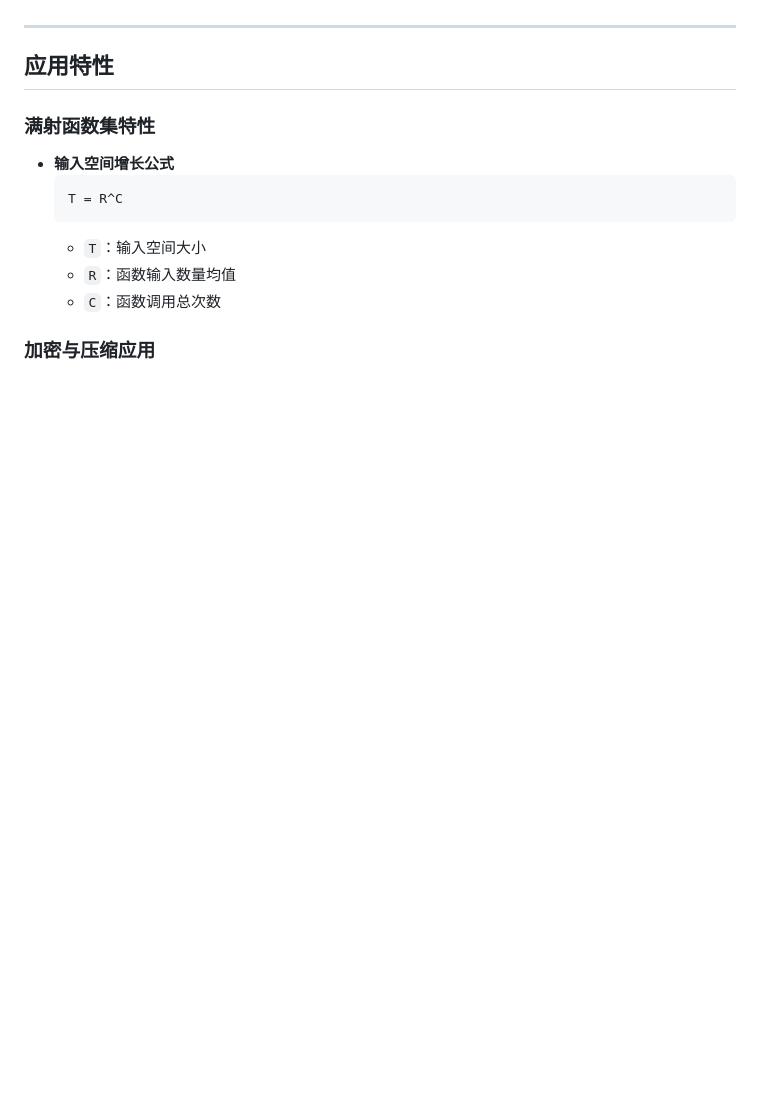
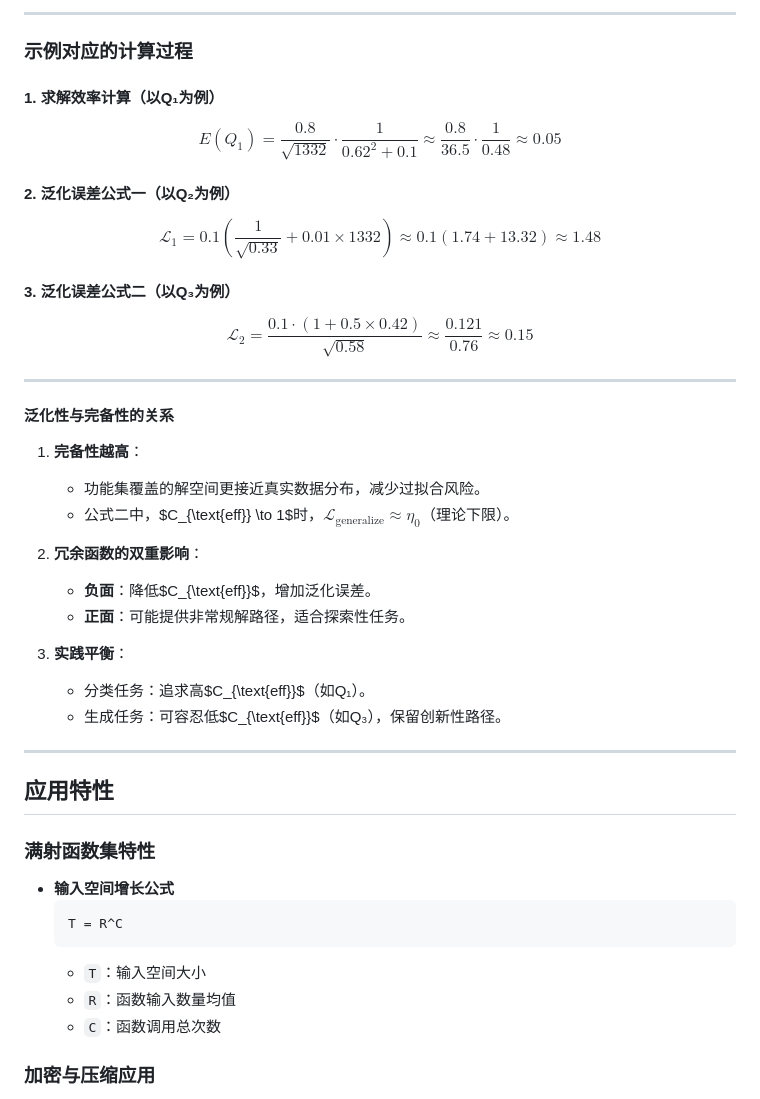
Before and after one commit to gugugu12138/AdaptoFlux, a Markdown page: README.md, the part around one of its changes. GitHub-like rendering; blank space fills up the shorter version.

```diff
--- a/README.md
+++ b/README.md
@@ -404,3 +437,35 @@ F_{\text{完备}} = \{f_1, f_2\}，\text{dim}(\mathcal{M}_1)=4，\text{dim}(\mat
+---
+
+### **示例对应的计算过程**
+#### 1. 求解效率计算（以Q₁为例）
+$$
+E(Q_1) = \frac{0.8}{\sqrt{1332}} \cdot \frac{1}{0.62^2 + 0.1} \approx \frac{0.8}{36.5} \cdot \frac{1}{0.48} \approx 0.05
+$$
+
+#### 2. 泛化误差公式一（以Q₂为例）
+$$
+\mathcal{L}_1 = 0.1 \left( \frac{1}{\sqrt{0.33}} + 0.01 \times 1332 \right) \approx 0.1 \left( 1.74 + 13.32 \right) \approx 1.48
+$$
+
+#### 3. 泛化误差公式二（以Q₃为例）
+$$
+\mathcal{L}_2 = \frac{0.1 \cdot (1 + 0.5 \times 0.42)}{\sqrt{0.58}} \approx \frac{0.121}{0.76} \approx 0.15
+$$
+
+---
+
+#### 泛化性与完备性的关系
+1. **完备性越高**：
+   - 功能集覆盖的解空间更接近真实数据分布，减少过拟合风险。
+   - 公式二中，$C_{\text{eff}} \to 1$时，$\mathcal{L}_{\text{generalize}} \approx \eta_0$（理论下限）。
+
+2. **冗余函数的双重影响**：
+   - **负面**：降低$C_{\text{eff}}$，增加泛化误差。
+   - **正面**：可能提供非常规解路径，适合探索性任务。
+
+3. **实践平衡**：
+   - 分类任务：追求高$C_{\text{eff}}$（如Q₁）。
+   - 生成任务：可容忍低$C_{\text{eff}}$（如Q₃），保留创新性路径。
 
 ---
 
```
Also changed, not shown: other parts of README.md (+51 -18 lines).
